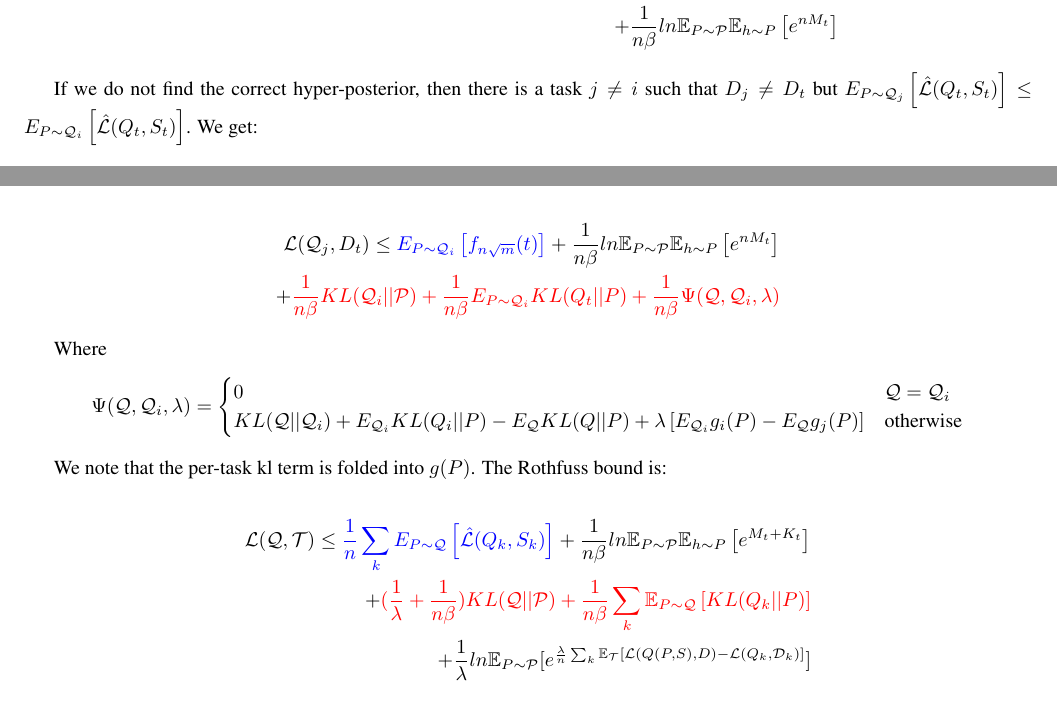
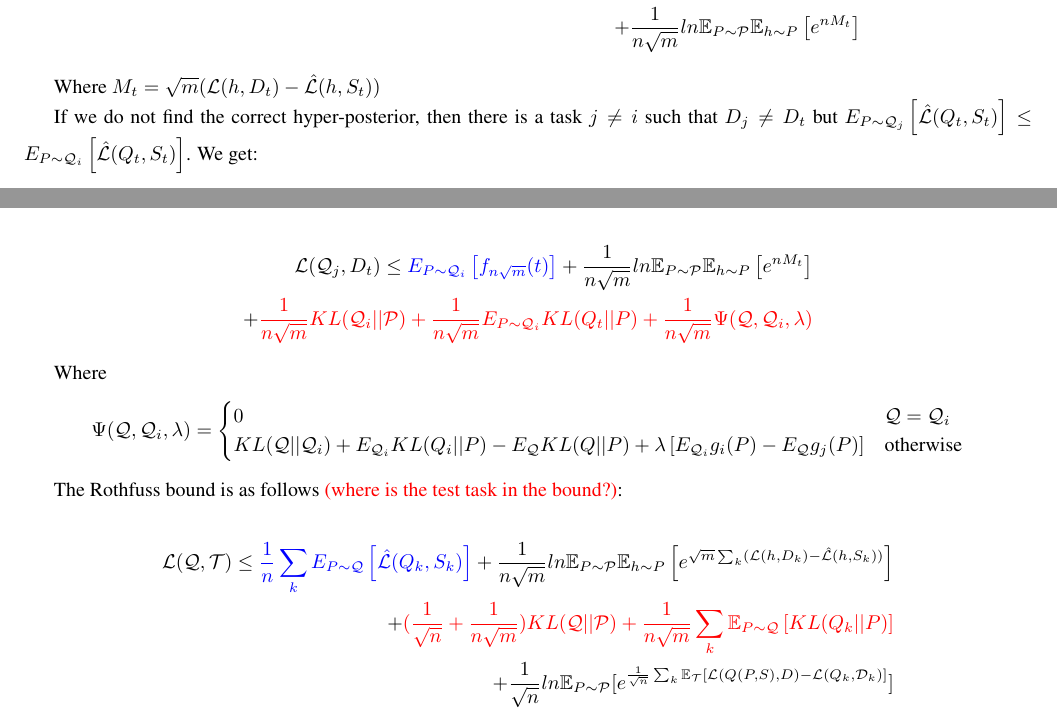
Before and after one commit to lioritan/phd-work, a LaTeX paper (curriculum_survey.tex): two parts of pages 13 and 15 of 24, joined at a grey line, cut so that both start at the same text. Compiled offline with pdfLaTeX.

Commit message:
Update curriculum_survey.tex

```diff
--- a/curriculum_survey.tex
+++ b/curriculum_survey.tex
@@ -643,15 +643,17 @@ If we find the correct hyper-posterior $i$ such that $D_i=D_t$, we get the previ
 
 \begin{equation*}
 \begin{split}
-\mathcal{L}(\mathcal{Q}_i, D_t)\leq \textcolor{blue}{ E_{P\sim \mathcal{Q}_i} \left [ f_{n\sqrt{m}}(t)\right ]} + \textcolor{red}{\frac{1}{n\beta} KL(\mathcal{Q}_i||\mathcal{P}) +\frac{1}{n\beta}E_{P\sim \mathcal{Q}_i} KL(Q_t||P)} \\+ \frac{1}{n\beta} ln\mathbb{E}_{P\sim \mathcal{P}}\mathbb{E}_{h\sim P}\left [ e^{nM_t} \right ]
+\mathcal{L}(\mathcal{Q}_i, D_t)\leq \textcolor{blue}{ E_{P\sim \mathcal{Q}_i} \left [ f_{n\sqrt{m}}(t)\right ]} + \textcolor{red}{\frac{1}{n\sqrt{m}} KL(\mathcal{Q}_i||\mathcal{P}) +\frac{1}{n\sqrt{m}}E_{P\sim \mathcal{Q}_i} KL(Q_t||P)} \\+ \frac{1}{n\sqrt{m}} ln\mathbb{E}_{P\sim \mathcal{P}}\mathbb{E}_{h\sim P}\left [ e^{nM_t} \right ]
 \end{split}
 \end{equation*}
+
+Where $M_t=\sqrt{m}(\mathcal{L}(h, D_t)-\hat{\mathcal{L}}(h,S_t))$
 
 If we do not find the correct hyper-posterior, then there is a task $j\neq i$ such that $D_j\neq D_t$ but $E_{P\sim\mathcal{Q}_j}\left [\hat{\mathcal{L}}(Q_t, S_t)\right ]\leq E_{P\sim\mathcal{Q}_i}\left [\hat{\mathcal{L}}(Q_t, S_t)\right ]$. We get:
 
 \begin{equation*}
 \begin{split}
-\mathcal{L}(\mathcal{Q}_j, D_t)\leq E_{P\sim \mathcal{Q}_j} \left [ f_{n\sqrt{m}}(t)\right ] + \frac{1}{n\beta} KL(\mathcal{Q}_j||\mathcal{P}) +\frac{1}{n\beta}E_{P\sim \mathcal{Q}_j} KL(Q_t||P) \\+ \frac{1}{n\beta} ln\mathbb{E}_{P\sim \mathcal{P}}\mathbb{E}_{h\sim P}\left [ e^{nM_t} \right ]
+\mathcal{L}(\mathcal{Q}_j, D_t)\leq E_{P\sim \mathcal{Q}_j} \left [ f_{n\sqrt{m}}(t)\right ] + \frac{1}{n\sqrt{m}} KL(\mathcal{Q}_j||\mathcal{P}) +\frac{1}{n\sqrt{m}}E_{P\sim \mathcal{Q}_j} KL(Q_t||P) \\+ \frac{1}{n\sqrt{m}} ln\mathbb{E}_{P\sim \mathcal{P}}\mathbb{E}_{h\sim P}\left [ e^{nM_t} \right ]
 \end{split}
 \end{equation*}
 
@@ -659,7 +661,7 @@ And due to the definition of $f$ and the reason we chose $j$, we can replace and
 
 \begin{equation*}
 \begin{split}
-\mathcal{L}(\mathcal{Q}_j, D_t)\leq \textcolor{blue}{E_{P\sim \mathcal{Q}_i} \left [ f_{n\sqrt{m}}(t)\right ]} + \textcolor{red}{\frac{1}{n\beta} KL(\mathcal{Q}_j||\mathcal{P}) +\frac{1}{n\beta}E_{P\sim \mathcal{Q}_j} KL(Q_t||P)} \\+ \frac{1}{n\beta} ln\mathbb{E}_{P\sim \mathcal{P}}\mathbb{E}_{h\sim P}\left [ e^{nM_t} \right ]
+\mathcal{L}(\mathcal{Q}_j, D_t)\leq \textcolor{blue}{E_{P\sim \mathcal{Q}_i} \left [ f_{n\sqrt{m}}(t)\right ]} + \textcolor{red}{\frac{1}{n\sqrt{m}} KL(\mathcal{Q}_j||\mathcal{P}) +\frac{1}{n\sqrt{m}}E_{P\sim \mathcal{Q}_j} KL(Q_t||P)} \\+ \frac{1}{n\sqrt{m}} ln\mathbb{E}_{P\sim \mathcal{P}}\mathbb{E}_{h\sim P}\left [ e^{nM_t} \right ]
 \end{split}
 \end{equation*}
 
@@ -723,8 +725,8 @@ Now, let us try and compare our bound with the generalization bound from Rothfus
 
 \begin{equation*}
 \begin{split}
-\mathcal{L}(\mathcal{Q}_j, D_t)\leq \textcolor{blue}{E_{P\sim \mathcal{Q}_i} \left [ f_{n\sqrt{m}}(t)\right ]} + \frac{1}{n\beta} ln\mathbb{E}_{P\sim \mathcal{P}}\mathbb{E}_{h\sim P}\left [ e^{nM_t} \right ]\\
-+\textcolor{red}{\frac{1}{n\beta} KL(\mathcal{Q}_i||\mathcal{P}) +\frac{1}{n\beta}E_{P\sim \mathcal{Q}_i} KL(Q_t||P) + \frac{1}{n\beta}\Psi(\mathcal{Q},\mathcal{Q}_i,\lambda) }
+\mathcal{L}(\mathcal{Q}_j, D_t)\leq \textcolor{blue}{E_{P\sim \mathcal{Q}_i} \left [ f_{n\sqrt{m}}(t)\right ]} + \frac{1}{n\sqrt{m}} ln\mathbb{E}_{P\sim \mathcal{P}}\mathbb{E}_{h\sim P}\left [ e^{nM_t} \right ]\\
++\textcolor{red}{\frac{1}{n\sqrt{m}} KL(\mathcal{Q}_i||\mathcal{P}) +\frac{1}{n\sqrt{m}}E_{P\sim \mathcal{Q}_i} KL(Q_t||P) + \frac{1}{n\sqrt{m}}\Psi(\mathcal{Q},\mathcal{Q}_i,\lambda) }
 \end{split}
 \end{equation*}
 
@@ -736,15 +738,14 @@ KL(\mathcal{Q}||\mathcal{Q}_i)+ E_{\mathcal{Q}_i} KL(Q_i||P) - E_{\mathcal{Q}} K
 \end{cases}
 \end{equation*}
 
-We note that the per-task kl term is folded into $g(P)$.
-The Rothfuss bound is:
+The Rothfuss bound is as follows \textcolor{red}{(where is the test task in the bound?)}:
 
 \begin{equation*}
 \begin{split}
 \mathcal{L}(\mathcal{Q}, \mathcal{T}) \leq \textcolor{blue}{\frac{1}{n}\sum_k E_{P\sim \mathcal{Q}} \left [ \hat{\mathcal{L}}(Q_k,S_k) \right ]}
-+ \frac{1}{n\beta} ln\mathbb{E}_{P\sim \mathcal{P}}\mathbb{E}_{h\sim P}\left [ e^{M_t+K_t} \right ]
++ \frac{1}{n\sqrt{m}} ln\mathbb{E}_{P\sim \mathcal{P}}\mathbb{E}_{h\sim P}\left [ e^{\sqrt{m}\sum_k (\mathcal{L}(h, D_k)-\hat{\mathcal{L}}(h, S_k))} \right ]
 \\+
-\textcolor{red}{(\frac{1}{\lambda}+ \frac{1}{n\beta}) KL(\mathcal{Q}||\mathcal{P}) + \frac{1}{n\beta}\sum_k \mathbb{E}_{P\sim \mathcal{Q}} \left [KL(Q_k||P) \right ]}\\ +\frac{1}{\lambda}ln \mathbb{E}_{P\sim \mathcal{P}} [e^{\frac{\lambda}{n}\sum_{k}\mathbb{E}_{\mathcal{T}}[\mathcal{L}(Q(P,S),D)- \mathcal{L}(Q_k, \mathcal{D}_k)]}]
+\textcolor{red}{(\frac{1}{\sqrt{n}}+ \frac{1}{n\sqrt{m}}) KL(\mathcal{Q}||\mathcal{P}) + \frac{1}{n\sqrt{m}}\sum_k \mathbb{E}_{P\sim \mathcal{Q}} \left [KL(Q_k||P) \right ]}\\ +\frac{1}{\sqrt{n}}ln \mathbb{E}_{P\sim \mathcal{P}} [e^{\frac{1}{\sqrt{n}}\sum_{k}\mathbb{E}_{\mathcal{T}}[\mathcal{L}(Q(P,S),D)- \mathcal{L}(Q_k, \mathcal{D}_k)]}]
 \end{split}
 \end{equation*}
 
```
Also changed, not shown: curriculum_survey.tex (2 more changed lines).
